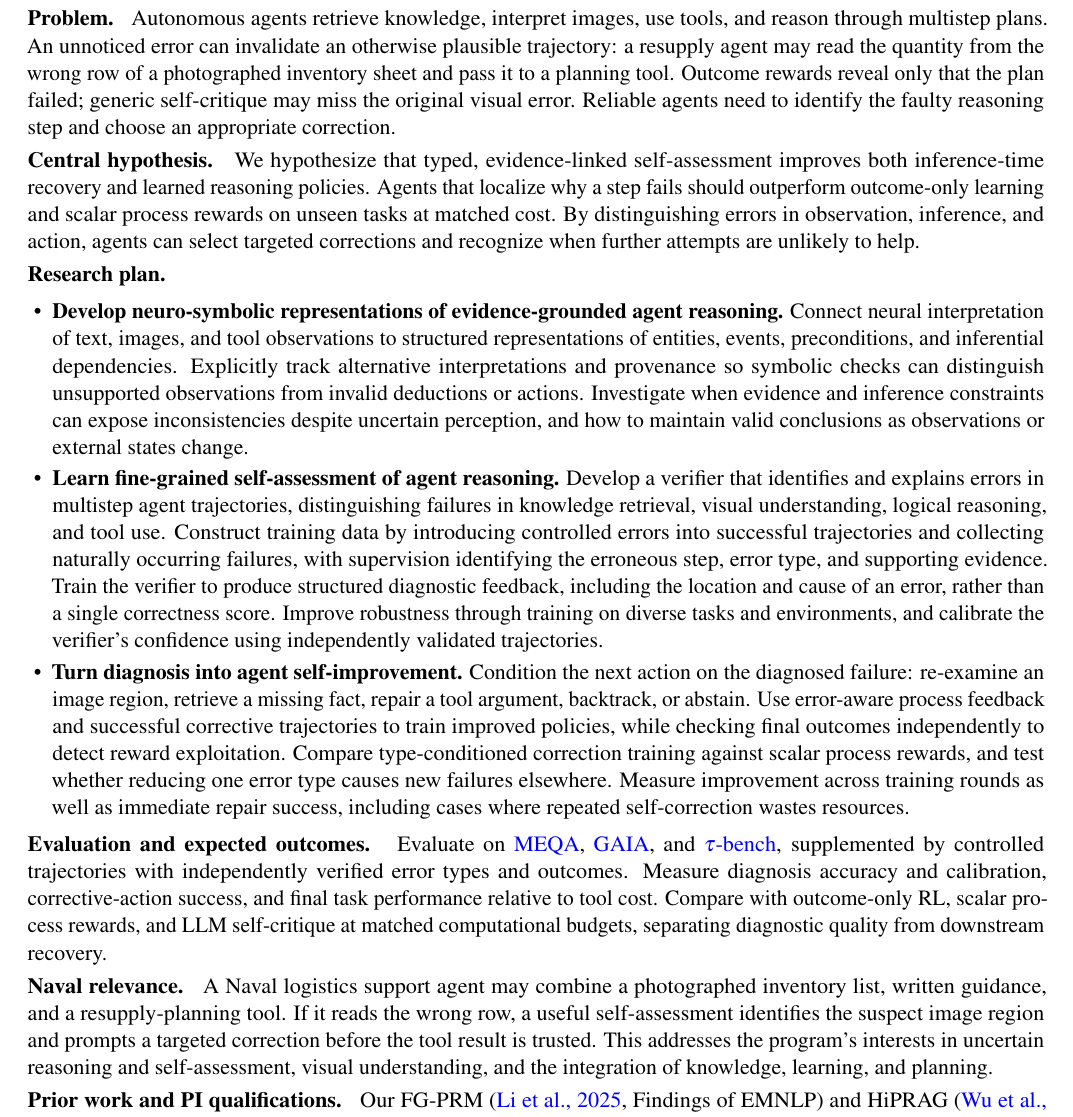
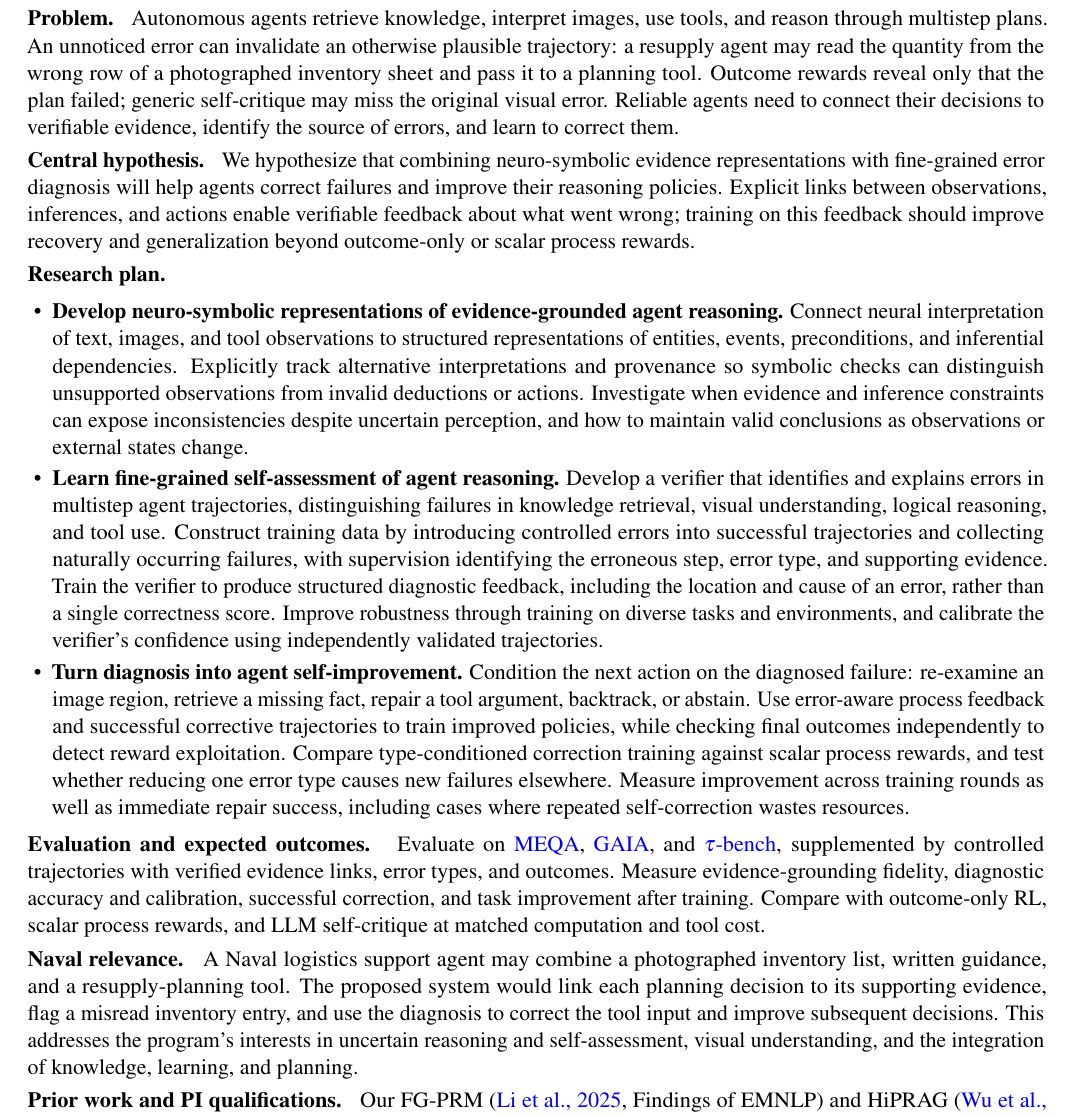
Before and after one commit to xinyadu/AFOSR-YIP, a LaTeX document (ONR/behzad/main.tex): part of page 1 of 2, cut so that both start at the same text. Compiled offline with pdfLaTeX.

Commit message:
Align Behzad motivation, evaluation and naval relevance with three research thrusts

```diff
--- a/ONR/behzad/main.tex
+++ b/ONR/behzad/main.tex
@@ -28,16 +28,16 @@
 \textbf{Program Officer:} \POline\par
 \textbf{Proposed ONR S\&T Focus Area:} \FocusArea\par}
 \vspace{2pt}\hrule\vspace{5pt}
-\head{Problem.} Autonomous agents retrieve knowledge, interpret images, use tools, and reason through multistep plans. An unnoticed error can invalidate an otherwise plausible trajectory: a resupply agent may read the quantity from the wrong row of a photographed inventory sheet and pass it to a planning tool. Outcome rewards reveal only that the plan failed; generic self-critique may miss the original visual error. Reliable agents need to identify the faulty reasoning step and choose an appropriate correction.
-\par\head{Central hypothesis.} We hypothesize that typed, evidence-linked self-assessment improves both inference-time recovery and learned reasoning policies. Agents that localize why a step fails should outperform outcome-only learning and scalar process rewards on unseen tasks at matched cost. By distinguishing errors in observation, inference, and action, agents can select targeted corrections and recognize when further attempts are unlikely to help.
+\head{Problem.} Autonomous agents retrieve knowledge, interpret images, use tools, and reason through multistep plans. An unnoticed error can invalidate an otherwise plausible trajectory: a resupply agent may read the quantity from the wrong row of a photographed inventory sheet and pass it to a planning tool. Outcome rewards reveal only that the plan failed; generic self-critique may miss the original visual error. Reliable agents need to connect their decisions to verifiable evidence, identify the source of errors, and learn to correct them.
+\par\head{Central hypothesis.} We hypothesize that combining neuro-symbolic evidence representations with fine-grained error diagnosis will help agents correct failures and improve their reasoning policies. Explicit links between observations, inferences, and actions enable verifiable feedback about what went wrong; training on this feedback should improve recovery and generalization beyond outcome-only or scalar process rewards.
 \par\head{Research plan.}
 \begin{itemize}
 \item \textbf{Develop neuro-symbolic representations of evidence-grounded agent reasoning.} Connect neural interpretation of text, images, and tool observations to structured representations of entities, events, preconditions, and inferential dependencies. Explicitly track alternative interpretations and provenance so symbolic checks can distinguish unsupported observations from invalid deductions or actions. Investigate when evidence and inference constraints can expose inconsistencies despite uncertain perception, and how to maintain valid conclusions as observations or external states change.
 \item \textbf{Learn fine-grained self-assessment of agent reasoning.} Develop a verifier that identifies and explains errors in multistep agent trajectories, distinguishing failures in knowledge retrieval, visual understanding, logical reasoning, and tool use. Construct training data by introducing controlled errors into successful trajectories and collecting naturally occurring failures, with supervision identifying the erroneous step, error type, and supporting evidence. Train the verifier to produce structured diagnostic feedback, including the location and cause of an error, rather than a single correctness score. Improve robustness through training on diverse tasks and environments, and calibrate the verifier's confidence using independently validated trajectories.
 \item \textbf{Turn diagnosis into agent self-improvement.} Condition the next action on the diagnosed failure: re-examine an image region, retrieve a missing fact, repair a tool argument, backtrack, or abstain. Use error-aware process feedback and successful corrective trajectories to train improved policies, while checking final outcomes independently to detect reward exploitation. Compare type-conditioned correction training against scalar process rewards, and test whether reducing one error type causes new failures elsewhere. Measure improvement across training rounds as well as immediate repair success, including cases where repeated self-correction wastes resources.
 \end{itemize}
-\head{Evaluation and expected outcomes.} Evaluate on \href{https://proceedings.neurips.cc/paper_files/paper/2024/hash/e560a0b22e4432003d0dba63ff8dc457-Abstract-Datasets_and_Benchmarks_Track.html}{\textcolor{blue}{MEQA}}, \href{https://arxiv.org/abs/2311.12983}{\textcolor{blue}{GAIA}}, and \href{https://arxiv.org/abs/2406.12045}{\textcolor{blue}{$\tau$-bench}}, supplemented by controlled trajectories with independently verified error types and outcomes. Measure diagnosis accuracy and calibration, corrective-action success, and final task performance relative to tool cost. Compare with outcome-only RL, scalar process rewards, and LLM self-critique at matched computational budgets, separating diagnostic quality from downstream recovery.
-\par\head{Naval relevance.} A Naval logistics support agent may combine a photographed inventory list, written guidance, and a resupply-planning tool. If it reads the wrong row, a useful self-assessment identifies the suspect image region and prompts a targeted correction before the tool result is trusted. This addresses the program's interests in uncertain reasoning and self-assessment, visual understanding, and the integration of knowledge, learning, and planning.
+\head{Evaluation and expected outcomes.} Evaluate on \href{https://proceedings.neurips.cc/paper_files/paper/2024/hash/e560a0b22e4432003d0dba63ff8dc457-Abstract-Datasets_and_Benchmarks_Track.html}{\textcolor{blue}{MEQA}}, \href{https://arxiv.org/abs/2311.12983}{\textcolor{blue}{GAIA}}, and \href{https://arxiv.org/abs/2406.12045}{\textcolor{blue}{$\tau$-bench}}, supplemented by controlled trajectories with verified evidence links, error types, and outcomes. Measure evidence-grounding fidelity, diagnostic accuracy and calibration, successful correction, and task improvement after training. Compare with outcome-only RL, scalar process rewards, and LLM self-critique at matched computation and tool cost.
+\par\head{Naval relevance.} A Naval logistics support agent may combine a photographed inventory list, written guidance, and a resupply-planning tool. The proposed system would link each planning decision to its supporting evidence, flag a misread inventory entry, and use the diagnosis to correct the tool input and improve subsequent decisions. This addresses the program's interests in uncertain reasoning and self-assessment, visual understanding, and the integration of knowledge, learning, and planning.
 \par\head{Prior work and PI qualifications.} Our FG-PRM (\href{https://doi.org/10.18653/v1/2025.findings-emnlp.228}{\textcolor{blue}{Li et al., 2025}}, Findings of EMNLP) and HiPRAG (\href{https://arxiv.org/abs/2510.07794}{\textcolor{blue}{Wu et al., 2026}}, ICLR) develop process-level supervision for reasoning and retrieval. FaithScore (\href{https://aclanthology.org/2024.findings-emnlp.290/}{\textcolor{blue}{Jing et al., 2024}}, Findings of EMNLP) and FGAIF (\href{https://openreview.net/forum?id=Qhfw5CUVd7}{\textcolor{blue}{Jing and Du, 2025}}, TMLR) provide starting points for multimodal feedback. The PI holds a 2024 NSF CAREER award, received a 2023 Amazon Research Award for process-guided fine-tuning, and, as a postdoc, led system integration for the RESIN team's \href{https://doi.org/10.18653/v1/2022.naacl-demo.7}{\textcolor{blue}{RESIN-11}} delivery system in DARPA KAIROS.
 
 \end{document}
```
